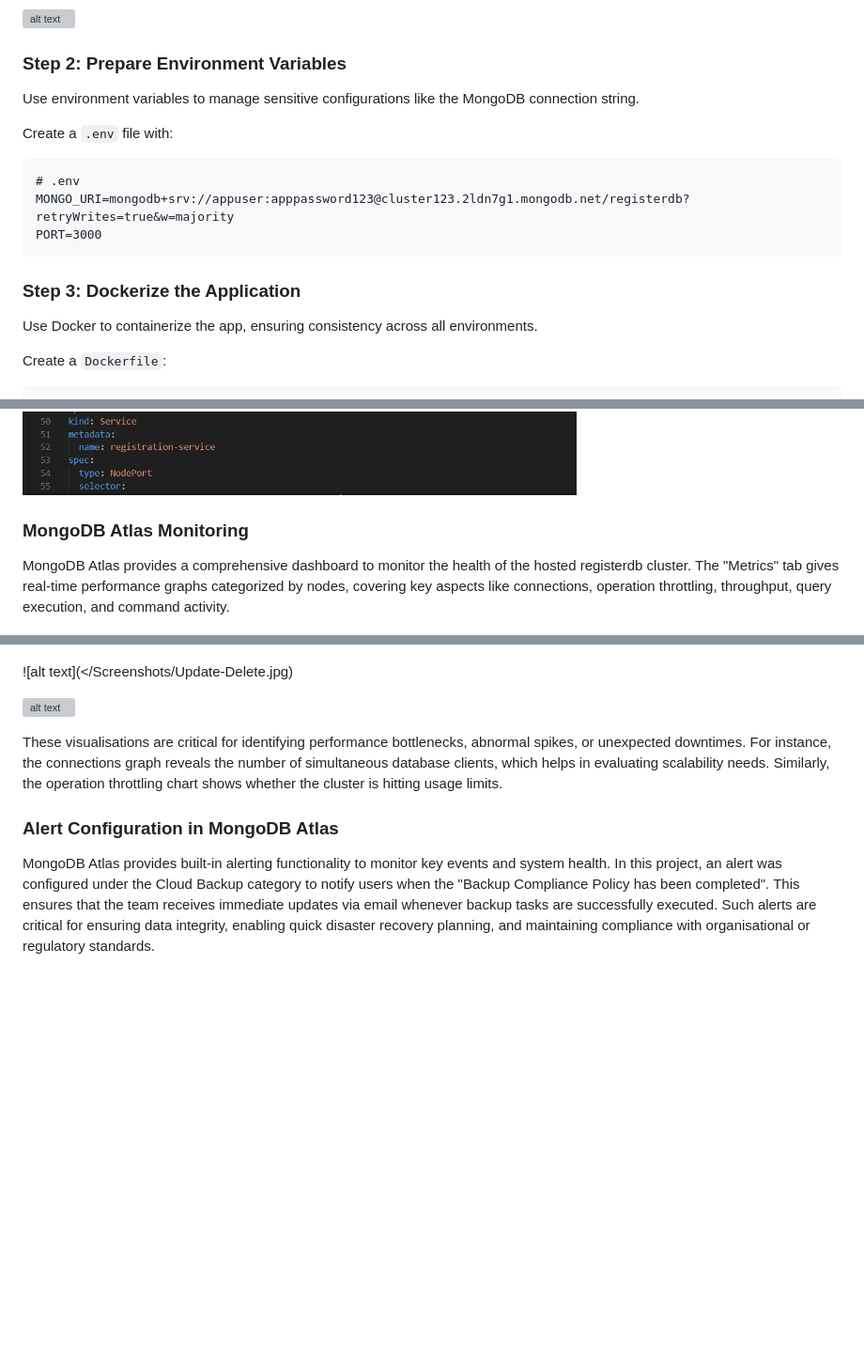
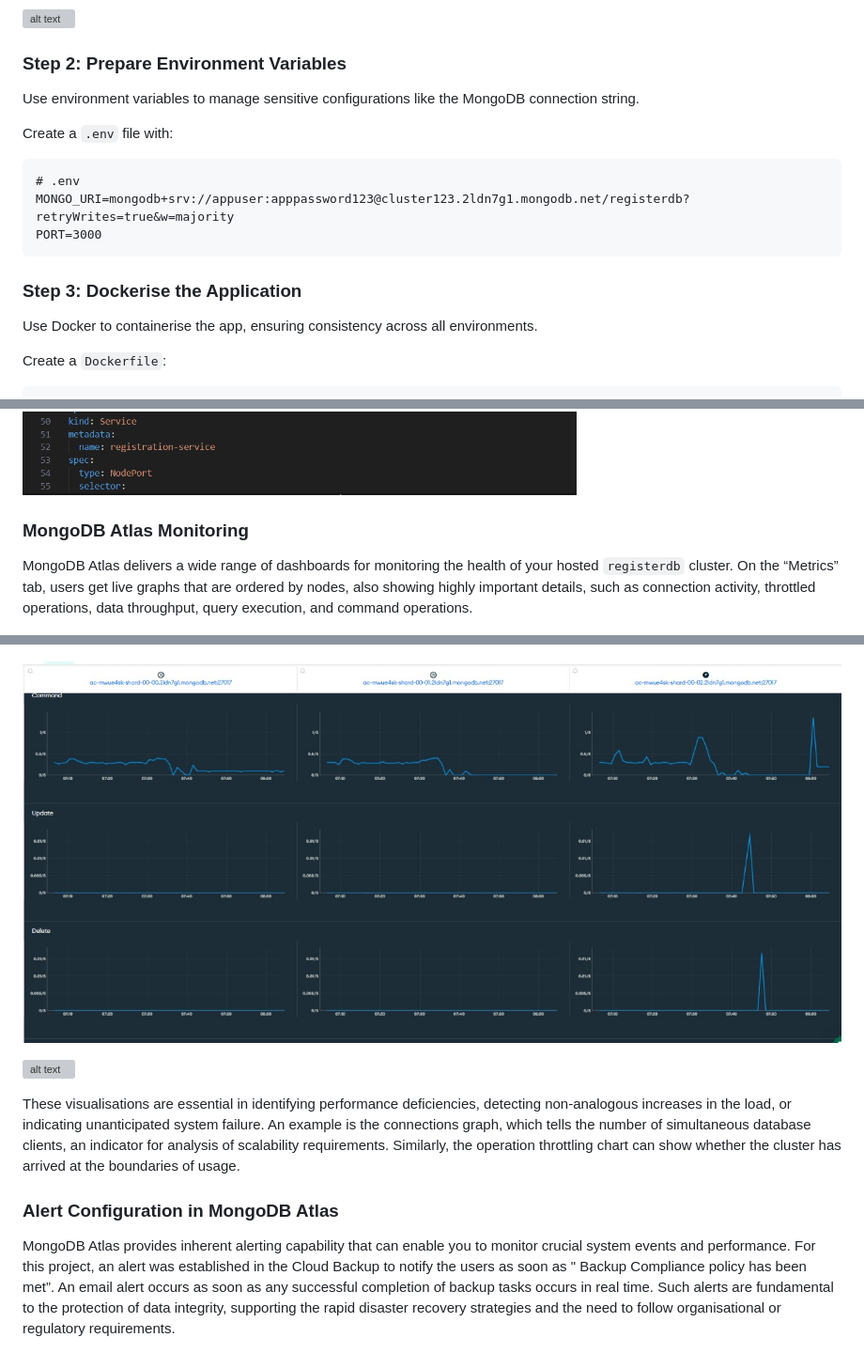
Before and after one commit to 222093271/sit737-2025-prac9p, a Markdown page: README.md, 3 parts joined by grey strips. Shown at 94% size. Rendered like a GitHub page; blank space fills up the shorter version; grey boxes are pictures that could not be loaded.

````diff
--- a/README.md
+++ b/README.md
@@ -168,7 +144,6 @@ In `application.js` User schema and model is typically used to define the Mongoo
 
 ![alt text](Screenshots/LocalHost:3000.png)
 
-
 ### Step 2: Prepare Environment Variables
 
 Use environment variables to manage sensitive configurations like the MongoDB connection string.
@@ -181,9 +156,9 @@ MONGO_URI=mongodb+srv://appuser:apppassword123@cluster123.2ldn7g1.mongodb.net/re
 PORT=3000
 ```
 
-### Step 3: Dockerize the Application
+### Step 3: Dockerise the Application
 
-Use Docker to containerize the app, ensuring consistency across all environments.
+Use Docker to containerise the app, ensuring consistency across all environments.
 
 Create a `Dockerfile`:
 
@@ -487,10 +454,9 @@ This mechanism maintains high availability and resilience of the application wit
 
 ![alt text](/Screenshots/HealthChecks.png)
 
-
 ### MongoDB Atlas Monitoring
 
-MongoDB Atlas provides a comprehensive dashboard to monitor the health of the hosted registerdb cluster. The "Metrics" tab gives real-time performance graphs categorized by nodes, covering key aspects like connections, operation throttling, throughput, query execution, and command activity.
+MongoDB Atlas delivers a wide range of dashboards for monitoring the health of your hosted `registerdb` cluster. On the “Metrics” tab, users get live graphs that are ordered by nodes, also showing highly important details, such as connection activity, throttled operations, data throughput, query execution, and command operations.
 
 ![alt text](/Screenshots/AtlasMetrics.jpg)
 
@@ -498,15 +464,15 @@ MongoDB Atlas provides a comprehensive dashboard to monitor the health of the ho
 
 ![alt text](/Screenshots/Insert-Query-Command.jpg)
 
-![alt text](</Screenshots/Update-Delete.jpg)
+![alt text](/Screenshots/Update-Delete.jpg)
 
 ![alt text](/Screenshots/ClusterOverview.jpg)
 
-These visualisations are critical for identifying performance bottlenecks, abnormal spikes, or unexpected downtimes. For instance, the connections graph reveals the number of simultaneous database clients, which helps in evaluating scalability needs. Similarly, the operation throttling chart shows whether the cluster is hitting usage limits.
+These visualisations are essential in identifying performance deficiencies, detecting non-analogous increases in the load, or indicating unanticipated system failure. An example is the connections graph, which tells the number of simultaneous database clients, an indicator for analysis of scalability requirements. Similarly, the operation throttling chart can show whether the cluster has arrived at the boundaries of usage.
 
 ### Alert Configuration in MongoDB Atlas
 
-MongoDB Atlas provides built-in alerting functionality to monitor key events and system health. In this project, an alert was configured under the Cloud Backup category to notify users when the "Backup Compliance Policy has been completed". This ensures that the team receives immediate updates via email whenever backup tasks are successfully executed. Such alerts are critical for ensuring data integrity, enabling quick disaster recovery planning, and maintaining compliance with organisational or regulatory standards.
+MongoDB Atlas provides inherent alerting capability that can enable you to monitor crucial system events and performance. For this project, an alert was established in the Cloud Backup to notify the users as soon as " Backup Compliance policy has been met”. An email alert occurs as soon as any successful completion of backup tasks occurs in real time. Such alerts are fundamental to the protection of data integrity, supporting the rapid disaster recovery strategies and the need to follow organisational or regulatory requirements.
 
 ![alt text](/Screenshots/ClusterAlert.png)
 
````
Also changed, not shown: other parts of README.md (+28 -63 lines).
